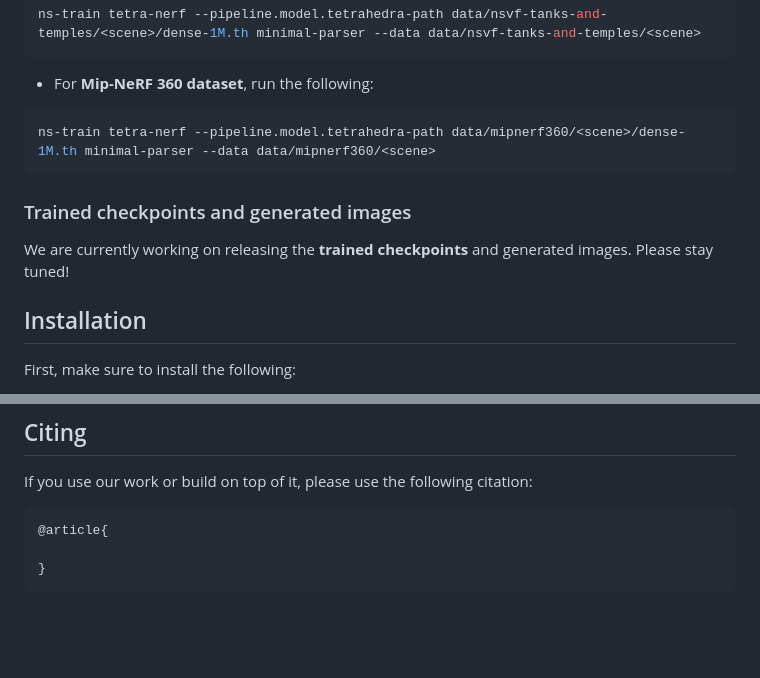
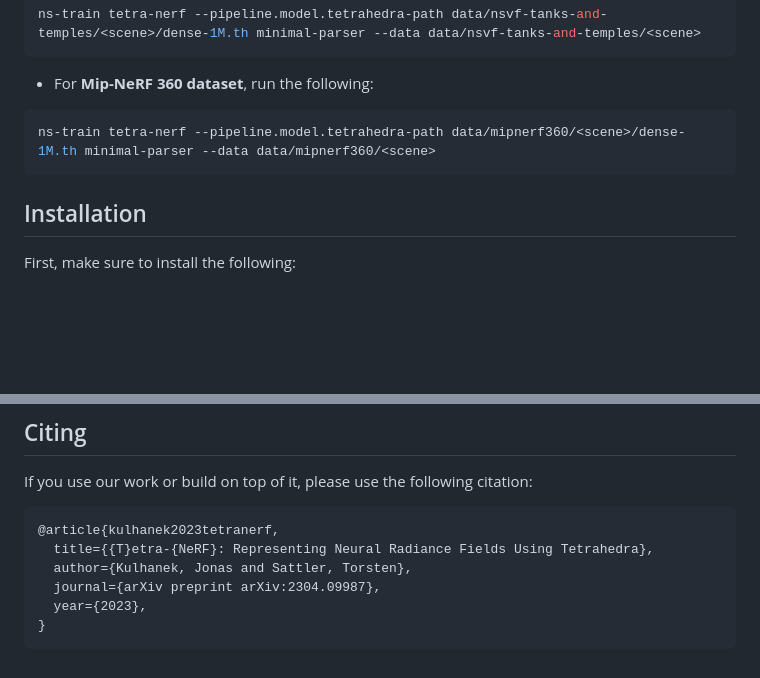
Before and after one commit to jkulhanek/tetra-nerf, a Markdown page: README.md, 2 parts joined by grey strips. GitHub-like rendering; blank space fills up the shorter version.

````diff
--- a/README.md
+++ b/README.md
@@ -112,9 +112,6 @@ ns-train tetra-nerf --pipeline.model.tetrahedra-path data/nsvf-tanks-and-temples
 ns-train tetra-nerf --pipeline.model.tetrahedra-path data/mipnerf360/<scene>/dense-1M.th minimal-parser --data data/mipnerf360/<scene>
 ```
 
-### Trained checkpoints and generated images
-We are currently working on releasing the **trained checkpoints** and generated images. Please stay tuned!
-
 ## Installation
 First, make sure to install the following:
 ```
@@ -163,7 +160,10 @@ Fast ray-tracing is enabled by [NVIDIA OptiX](https://developer.nvidia.com/rtx/r
 ## Citing
 If you use our work or build on top of it, please use the following citation:
 ```bibtex
-@article{
-
+@article{kulhanek2023tetranerf,
+  title={{T}etra-{NeRF}: Representing Neural Radiance Fields Using Tetrahedra},
+  author={Kulhanek, Jonas and Sattler, Torsten},
+  journal={arXiv preprint arXiv:2304.09987},
+  year={2023},
 }
 ```
````
Also changed, not shown: other parts of README.md (+2 -2 lines).
